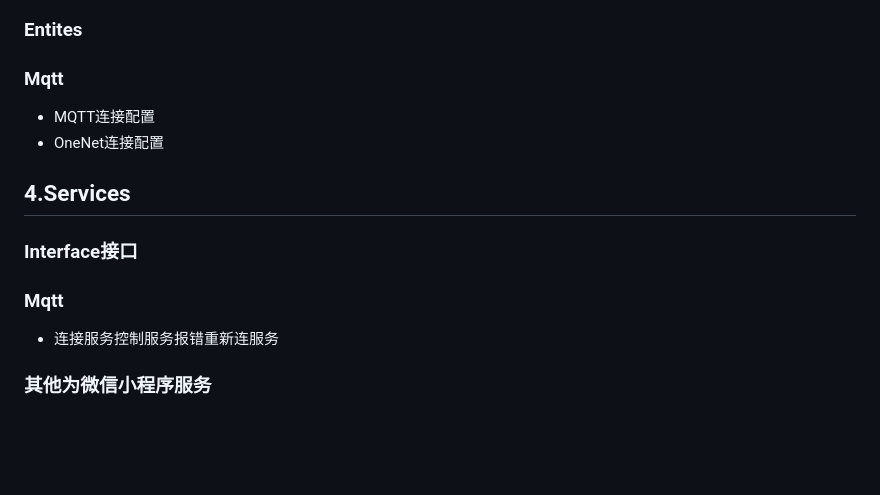
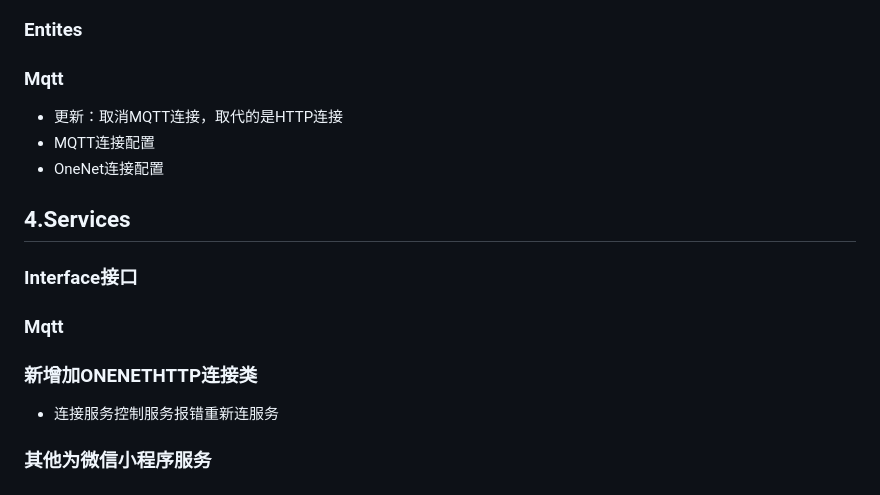
Before and after one commit to Mark-SmallCharlie/C-sherp.NETAPI-Seat, a Markdown page: README.md, the part around the change. GitHub-like rendering; blank space fills up the shorter version.

```diff
--- a/README.md
+++ b/README.md
@@ -30,11 +30,14 @@ Master --更新 4.11：
 
 ### Mqtt
 
+- 更新：取消MQTT连接，取代的是HTTP连接
 - MQTT连接配置
 - OneNet连接配置
+
 ## 4.Services
 ### Interface接口
 ### Mqtt
+### 新增加ONENETHTTP连接类
 - 连接服务控制服务报错重新连服务
 ### 其他为微信小程序服务
 ## 5.Program.cs
```
